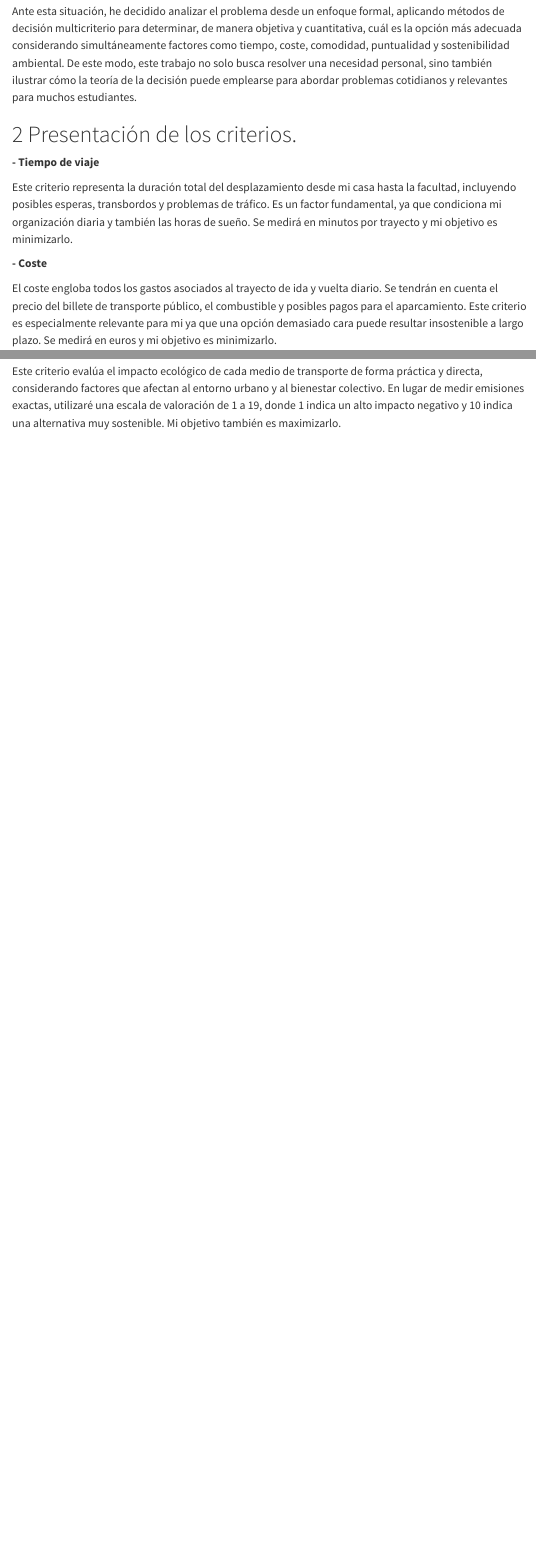
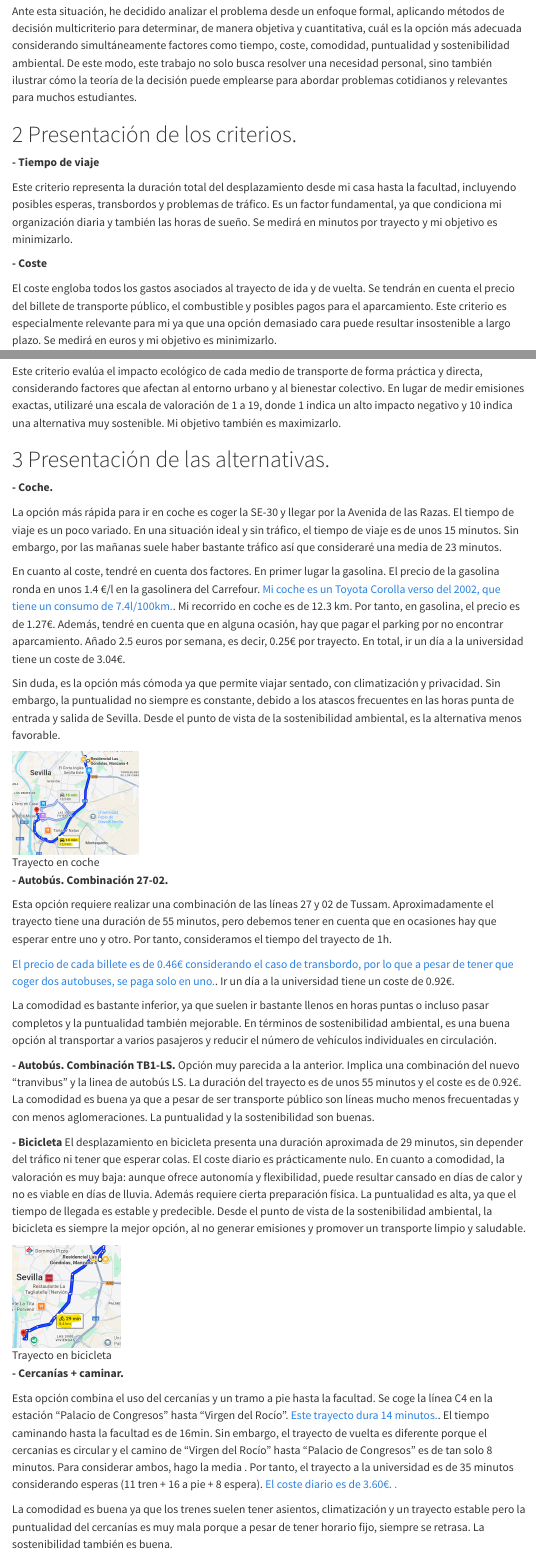
Before and after one commit to luciagarciainfante/trabajo02td2025, a Quarto document (trabajo2.qmd): the page in a window 1100 px wide, from 520 px down, and a second part further down, joined at a grey line. Rendered offline with R 4.5, knitr and Pandoc in place of Quarto, with nearby package versions; menus at the side of the page are left out.

Commit message:
Presentación alternativas

```diff
--- a/trabajo2.qmd
+++ b/trabajo2.qmd
@@ -47,7 +47,7 @@ Este criterio representa la duración total del desplazamiento desde mi casa has
 
 **-	Coste**
 
-El coste engloba todos los gastos asociados al trayecto de ida y vuelta diario. Se tendrán en cuenta el precio del billete de transporte público, el combustible y posibles pagos para el aparcamiento. Este criterio es especialmente relevante para mi ya que una opción demasiado cara puede resultar insostenible a largo plazo. Se medirá en euros y mi objetivo es minimizarlo.
+El coste engloba todos los gastos asociados al trayecto de ida y de vuelta. Se tendrán en cuenta el precio del billete de transporte público, el combustible y posibles pagos para el aparcamiento. Este criterio es especialmente relevante para mi ya que una opción demasiado cara puede resultar insostenible a largo plazo. Se medirá en euros y mi objetivo es minimizarlo.
 
 **- Comodidad**
 
@@ -68,0 +71,55 @@ Este criterio evalúa el impacto ecológico de cada medio de transporte de forma
+\pagebreak
+
+# Presentación de las alternativas.
+
+**- Coche.**
+
+La opción más rápida para ir en coche es coger la SE-30 y llegar por la Avenida de las Razas. El tiempo de viaje es un poco variado. En una situación ideal y sin tráfico, el tiempo de viaje es de unos 15 minutos. Sin embargo, por las mañanas suele haber bastante tráfico así que consideraré una media de 23 minutos.
+
+En cuanto al coste, tendré en cuenta dos factores. En primer lugar la gasolina.
+El precio de la gasolina ronda en unos 1.4 €/l en la gasolinera del Carrefour.
+[Mi coche es un Toyota Corolla verso del 2002, que tiene un consumo de 7.4l/100km.
+](https://es.auto-abc.eu/info/consumo-real-combustible/Toyota-Corolla-Verso){target="_blank"}. Mi recorrido en coche es de 12.3 km. Por tanto, en gasolina, el precio es de 1.27€.
+Además, tendré en cuenta que en alguna ocasión, hay que pagar el parking por no encontrar aparcamiento. Añado 2.5 euros por semana, es decir, 0.25€ por trayecto.
+En total, ir un día a la universidad tiene un coste de 3.04€.
+
+Sin duda, es la opción más cómoda ya que permite viajar sentado, con climatización y privacidad. Sin embargo, la puntualidad no siempre es constante, debido a los atascos frecuentes en las horas punta de entrada y salida de Sevilla.
+Desde el punto de vista de la sostenibilidad ambiental, es la alternativa menos favorable.
+
+![Trayecto en coche](imagenes/trayecto_coche.png){height=150}
+
+
+**-	Autobús. Combinación 27-02. **
+
+Esta opción requiere realizar una combinación de las líneas 27 y 02 de Tussam. Aproximadamente el trayecto tiene una duración de 55 minutos, pero debemos tener en cuenta que en ocasiones hay que esperar entre uno y otro. Por tanto, consideramos el tiempo del trayecto de 1h.
+
+[El precio de cada billete es de 0.46€ considerando el caso de transbordo, por lo que a pesar de tener que coger dos autobuses, se paga solo en uno.
+](https://www.tussam.es/es/titulos-de-viajes){target="_blank"}. Ir un día a la universidad tiene un coste de 0.92€.
+
+La comodidad es bastante inferior, ya que suelen ir bastante llenos en horas puntas o incluso pasar completos y la puntualidad también mejorable.
+En términos de sostenibilidad ambiental, es una buena opción al transportar a varios pasajeros y reducir el número de vehículos individuales en circulación.
+
+
+**-	Autobús. Combinación TB1-LS. **
+Opción muy parecida a la anterior. Implica una combinación del nuevo "tranvibus" y la linea de autobús LS. La duración del trayecto es de unos 55 minutos y el coste es de 0.92€.
+La comodidad es buena ya que a pesar de ser transporte público son líneas mucho menos frecuentadas y con menos aglomeraciones.
+La puntualidad y la sostenibilidad son buenas.
+
+**- Bicicleta**
+El desplazamiento en bicicleta presenta una duración aproximada de 29 minutos, sin depender del tráfico ni tener que esperar colas.
+El coste diario es prácticamente nulo.
+En cuanto a comodidad, la valoración es muy baja: aunque ofrece autonomía y flexibilidad, puede resultar cansado en días de calor y no es viable en días de lluvia. Además requiere cierta preparación física.
+La puntualidad es alta, ya que el tiempo de llegada es estable y predecible.
+Desde el punto de vista de la sostenibilidad ambiental, la bicicleta es siempre la mejor opción, al no generar emisiones y promover un transporte limpio y saludable.
+
+![Trayecto en bicicleta](imagenes/trayecto_bicicleta.png){height=150}
+
+
+**-	Cercanías + caminar. **
+
+Esta opción combina el uso del cercanías y un tramo a pie hasta la facultad.
+Se coge la línea C4 en la estación "Palacio de Congresos" hasta "Virgen del Rocío". [Este trayecto dura 14 minutos. ](https://www.renfe.com/es/es/cercanias/cercanias-sevilla/lineas ){target="_blank"}. El tiempo caminando hasta la facultad es de 16min. Sin embargo, el trayecto de vuelta es diferente porque el cercanias es circular y el camino de "Virgen del Rocío" hasta "Palacio de Congresos" es de tan solo 8 minutos. Para considerar ambos, hago la media . Por tanto, el trayecto a la universidad es de 35 minutos considerando esperas (11 tren + 16 a pie + 8 espera).
+[El coste diario es de 3.60€.
+. ](https://www.renfe.com/es/es/cercanias/cercanias-sevilla/tarifas/billetes ){target="_blank"}
+
+La comodidad es buena ya que los trenes suelen tener asientos, climatización y un trayecto estable pero la puntualidad del cercanías es muy mala porque a pesar de tener horario fijo, siempre se retrasa. La sostenibilidad también es buena.
```
Also changed, not shown: imagenes/trayecto_bicicleta.png (added), imagenes/trayecto_bus1.png (added), imagenes/trayecto_cercanias.png (added), imagenes/trayecto_coche.png (added), imagenes/trayecto_pie.png (added), trabajo2.pdf, trabajo2.qmd (6 more changed lines).
